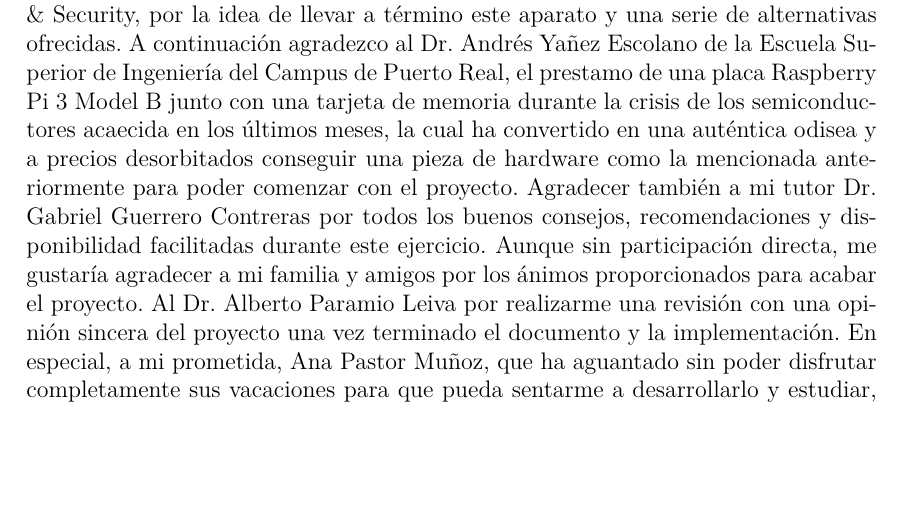
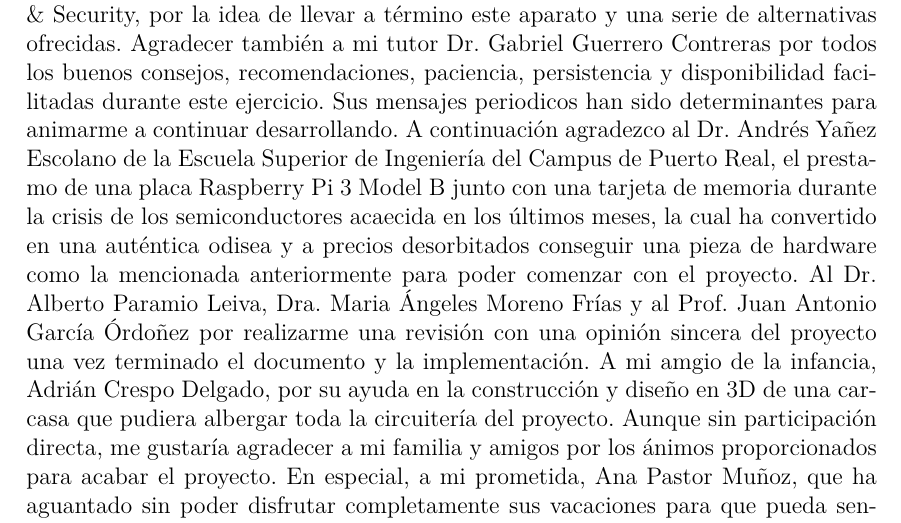
Before and after one commit to guille31794/latency_tester, a LaTeX book (Medidor_de_latencias_para_sistemas_de_videovigilancia_críticos/document.tex): part of page 109 of 142, cut so that both start at the same text, the shorter picture padded with empty space. Compiled offline with pdfLaTeX.

Commit message:
Actualizados agradecimientos.

```diff
--- a/Medidor_de_latencias_para_sistemas_de_videovigilancia_críticos/document.tex
+++ b/Medidor_de_latencias_para_sistemas_de_videovigilancia_críticos/document.tex
@@ -2679,8 +2679,12 @@ El proyecto, en su estado actual, tiene el software completamente funcional y va
 
 Son muchas las personas que han contribuido tanto con aportaciones físicas, como con ideas a la realización de este proyecto de Medición de latencias para sistemas de videovigilancia críticos y es por ello que quiero dedicar estas líneas del documento para una mención y muestra de gratitud.
 
-En primer lugar, a Arturo Hernandez Rico, mi jefe de proyectos en GTD Defense \& Security, por la idea de llevar a término este aparato y una serie de alternativas ofrecidas. A continuación agradezco al Dr. Andrés Yañez Escolano de la Escuela Superior de Ingeniería del Campus de Puerto Real, el prestamo de una placa Raspberry Pi 3 Model B junto con una tarjeta de memoria durante la crisis de los semiconductores acaecida en los últimos meses, la cual ha convertido en una auténtica odisea y a precios desorbitados conseguir una pieza de hardware como la mencionada anteriormente para poder comenzar con el proyecto. Agradecer también a mi tutor Dr. Gabriel Guerrero Contreras por todos los buenos consejos, recomendaciones y disponibilidad facilitadas durante este ejercicio.
-Aunque sin participación directa, me gustaría agradecer a mi familia y amigos por los ánimos proporcionados para acabar el proyecto. Al Dr. Alberto Paramio Leiva por realizarme una revisión con una opinión sincera del proyecto una vez terminado el documento y la implementación. En especial, a mi prometida, Ana Pastor Muñoz, que ha aguantado sin poder disfrutar completamente sus vacaciones para que pueda sentarme a desarrollarlo y estudiar, por la paciencia que ha tenido conmigo, el esfuerzo realizado y todo el apoyo que me ha brindado, gracias de corazón.
+En primer lugar, a Arturo Hernandez Rico, mi jefe de proyectos en GTD Defense \& Security, por la idea de llevar a término este aparato y una serie de alternativas ofrecidas.
+Agradecer también a mi tutor Dr. Gabriel Guerrero Contreras por todos los buenos consejos, recomendaciones, paciencia, persistencia y disponibilidad facilitadas durante este ejercicio. Sus mensajes periodicos han sido determinantes para animarme a continuar desarrollando.
+A continuación agradezco al Dr. Andrés Yañez Escolano de la Escuela Superior de Ingeniería del Campus de Puerto Real, el prestamo de una placa Raspberry Pi 3 Model B junto con una tarjeta de memoria durante la crisis de los semiconductores acaecida en los últimos meses, la cual ha convertido en una auténtica odisea y a precios desorbitados conseguir una pieza de hardware como la mencionada anteriormente para poder comenzar con el proyecto.
+Al Dr. Alberto Paramio Leiva, Dra. Maria Ángeles Moreno Frías y al Prof. Juan Antonio García Órdoñez por realizarme una revisión con una opinión sincera del proyecto una vez terminado el documento y la implementación.
+A mi amgio de la infancia, Adrián Crespo Delgado, por su ayuda en la construcción y diseño en 3D de una carcasa que pudiera albergar toda la circuitería del proyecto.
+Aunque sin participación directa, me gustaría agradecer a mi familia y amigos por los ánimos proporcionados para acabar el proyecto. En especial, a mi prometida, Ana Pastor Muñoz, que ha aguantado sin poder disfrutar completamente sus vacaciones para que pueda sentarme a desarrollarlo y estudiar, por la paciencia que ha tenido conmigo, el esfuerzo realizado y todo el apoyo que me ha brindado, gracias de corazón.
 
 En último lugar, y aunque no les conozca en persona, quiero agradecer a Jim, miembro del foro de Raspberry Pi, toda su asistencia a la hora de ayudarme a conseguir una compilación cruzada para el proyecto alineada con mis deseos, y a todos esos programadores de bibliotecas de funciones anónimos en muchos casos de los que he podido tomar parte de su altruista trabajo para incorporar a este proyecto. A todos vosotros, sinceramente, gracias.
 
```
